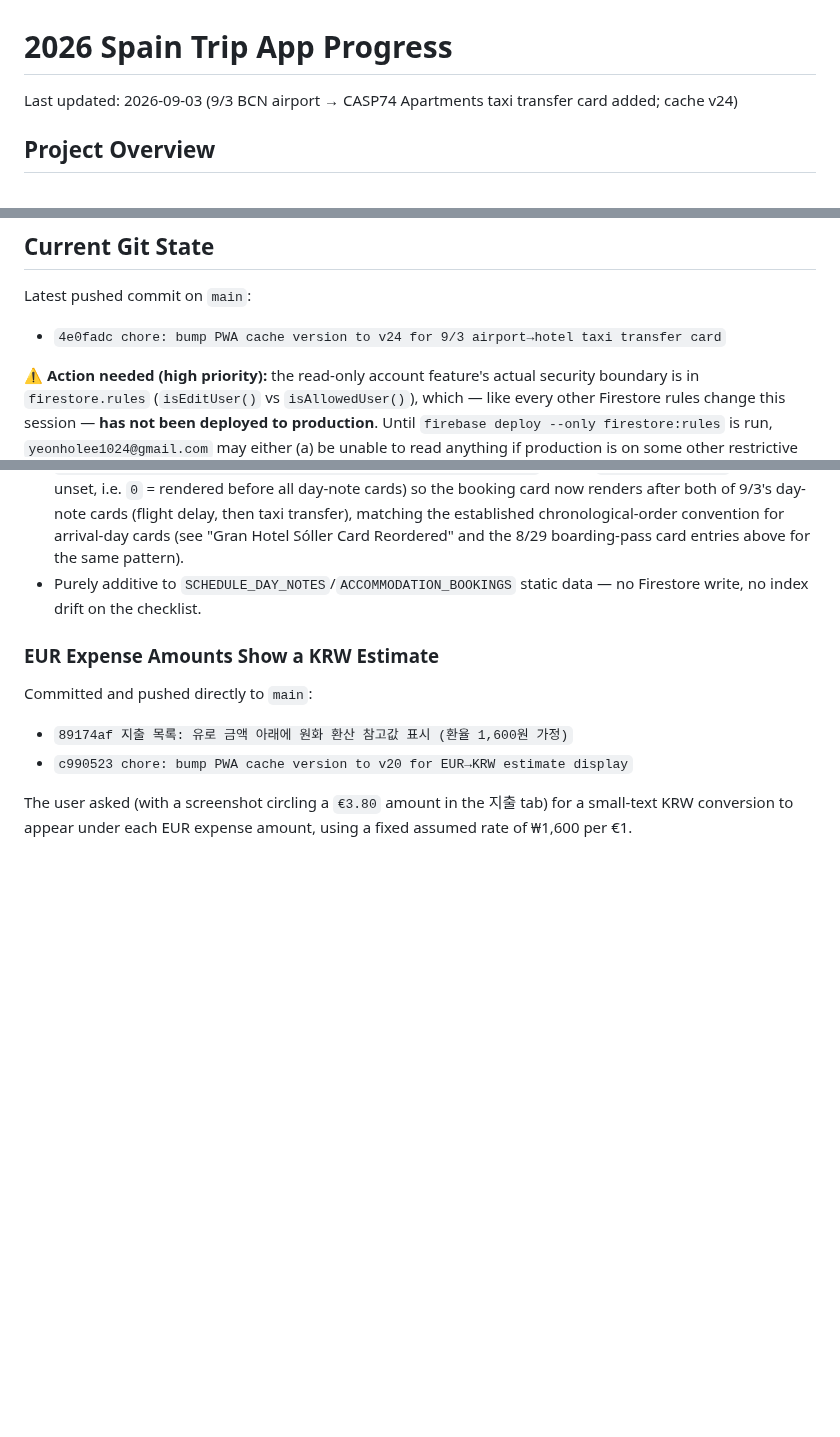
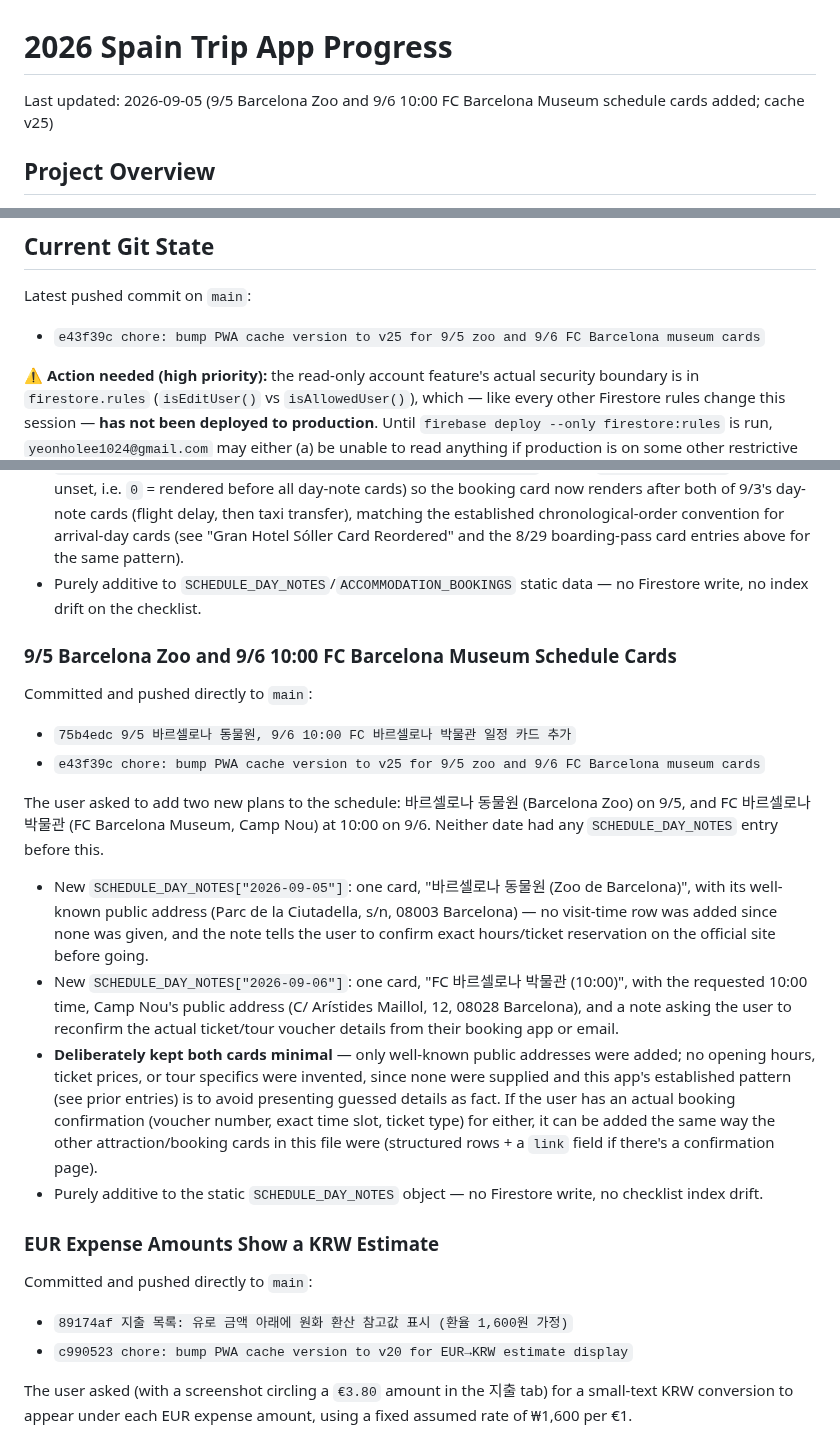
Before and after one commit to recoverlee/2026-spain-trip, a Markdown page: progress.md, 3 parts joined by grey strips. Rendered like a GitHub page; blank space fills up the shorter version.

Commit message:
progress.md: document 9/5 zoo and 9/6 FC Barcelona museum schedule cards
- New Completed Work History entry for commits 75b4edc/e43f39c
- Updated Last updated / Latest pushed commit / PWA cache chain lines

Co-Authored-By: Claude Sonnet 5 <noreply@anthropic.com>
Claude-Session: https://claude.ai/code/session_01WYyR9CTrXeeCU5AVqfB9ah

```diff
--- a/progress.md
+++ b/progress.md
@@ -1,6 +1,6 @@
 # 2026 Spain Trip App Progress
 
-Last updated: 2026-09-03 (9/3 BCN airport → CASP74 Apartments taxi transfer card added; cache v24)
+Last updated: 2026-09-05 (9/5 Barcelona Zoo and 9/6 10:00 FC Barcelona Museum schedule cards added; cache v25)
 
 ## Project Overview
 
@@ -19,7 +19,7 @@ The app is intentionally still kept mostly inside `index.html` to avoid a large
 
 Latest pushed commit on `main`:
 
-- `4e0fadc chore: bump PWA cache version to v24 for 9/3 airport→hotel taxi transfer card`
+- `e43f39c chore: bump PWA cache version to v25 for 9/5 zoo and 9/6 FC Barcelona museum cards`
 
 ⚠️ **Action needed (high priority):** the read-only account feature's actual security boundary is in `firestore.rules` (`isEditUser()` vs `isAllowedUser()`), which — like every other Firestore rules change this session — **has not been deployed to production**. Until `firebase deploy --only firestore:rules` is run, `yeonholee1024@gmail.com` may either (a) be unable to read anything if production is on some other restrictive rule set, or (b) worse, actually be able to write if production is still on permissive/test-mode rules. Deploy the rules before relying on the read-only restriction for anything sensitive.
 
@@ -925,6 +925,20 @@ The user shared a screenshot of an external chat/AI conversation comparing trans
 - `ACCOMMODATION_BOOKINGS["9/3(목)~9/7(월) — Casp 74 Apartments"]` gained `scheduleOrder: 2` (previously unset, i.e. `0` = rendered before all day-note cards) so the booking card now renders after both of 9/3's day-note cards (flight delay, then taxi transfer), matching the established chronological-order convention for arrival-day cards (see "Gran Hotel Sóller Card Reordered" and the 8/29 boarding-pass card entries above for the same pattern).
 - Purely additive to `SCHEDULE_DAY_NOTES`/`ACCOMMODATION_BOOKINGS` static data — no Firestore write, no index drift on the checklist.
 
+### 9/5 Barcelona Zoo and 9/6 10:00 FC Barcelona Museum Schedule Cards
+
+Committed and pushed directly to `main`:
+
+- `75b4edc 9/5 바르셀로나 동물원, 9/6 10:00 FC 바르셀로나 박물관 일정 카드 추가`
+- `e43f39c chore: bump PWA cache version to v25 for 9/5 zoo and 9/6 FC Barcelona museum cards`
+
+The user asked to add two new plans to the schedule: 바르셀로나 동물원 (Barcelona Zoo) on 9/5, and FC 바르셀로나 박물관 (FC Barcelona Museum, Camp Nou) at 10:00 on 9/6. Neither date had any `SCHEDULE_DAY_NOTES` entry before this.
+
+- New `SCHEDULE_DAY_NOTES["2026-09-05"]`: one card, "바르셀로나 동물원 (Zoo de Barcelona)", with its well-known public address (Parc de la Ciutadella, s/n, 08003 Barcelona) — no visit-time row was added since none was given, and the note tells the user to confirm exact hours/ticket reservation on the official site before going.
+- New `SCHEDULE_DAY_NOTES["2026-09-06"]`: one card, "FC 바르셀로나 박물관 (10:00)", with the requested 10:00 time, Camp Nou's public address (C/ Arístides Maillol, 12, 08028 Barcelona), and a note asking the user to reconfirm the actual ticket/tour voucher details from their booking app or email.
+- **Deliberately kept both cards minimal** — only well-known public addresses were added; no opening hours, ticket prices, or tour specifics were invented, since none were supplied and this app's established pattern (see prior entries) is to avoid presenting guessed details as fact. If the user has an actual booking confirmation (voucher number, exact time slot, ticket type) for either, it can be added the same way the other attraction/booking cards in this file were (structured rows + a `link` field if there's a confirmation page).
+- Purely additive to the static `SCHEDULE_DAY_NOTES` object — no Firestore write, no checklist index drift.
+
 ### EUR Expense Amounts Show a KRW Estimate
 
 Committed and pushed directly to `main`:
```
Also changed, not shown: other parts of progress.md (+1 -1 lines).
